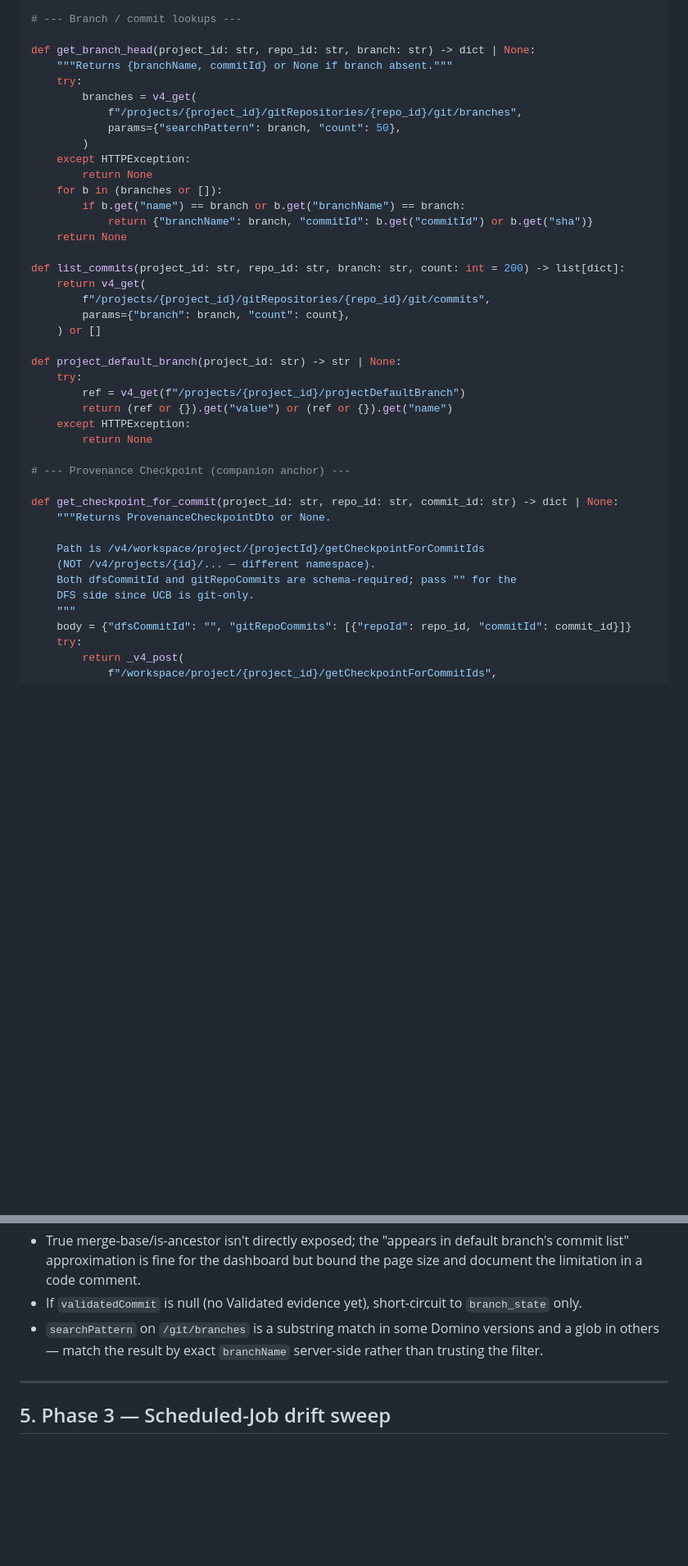
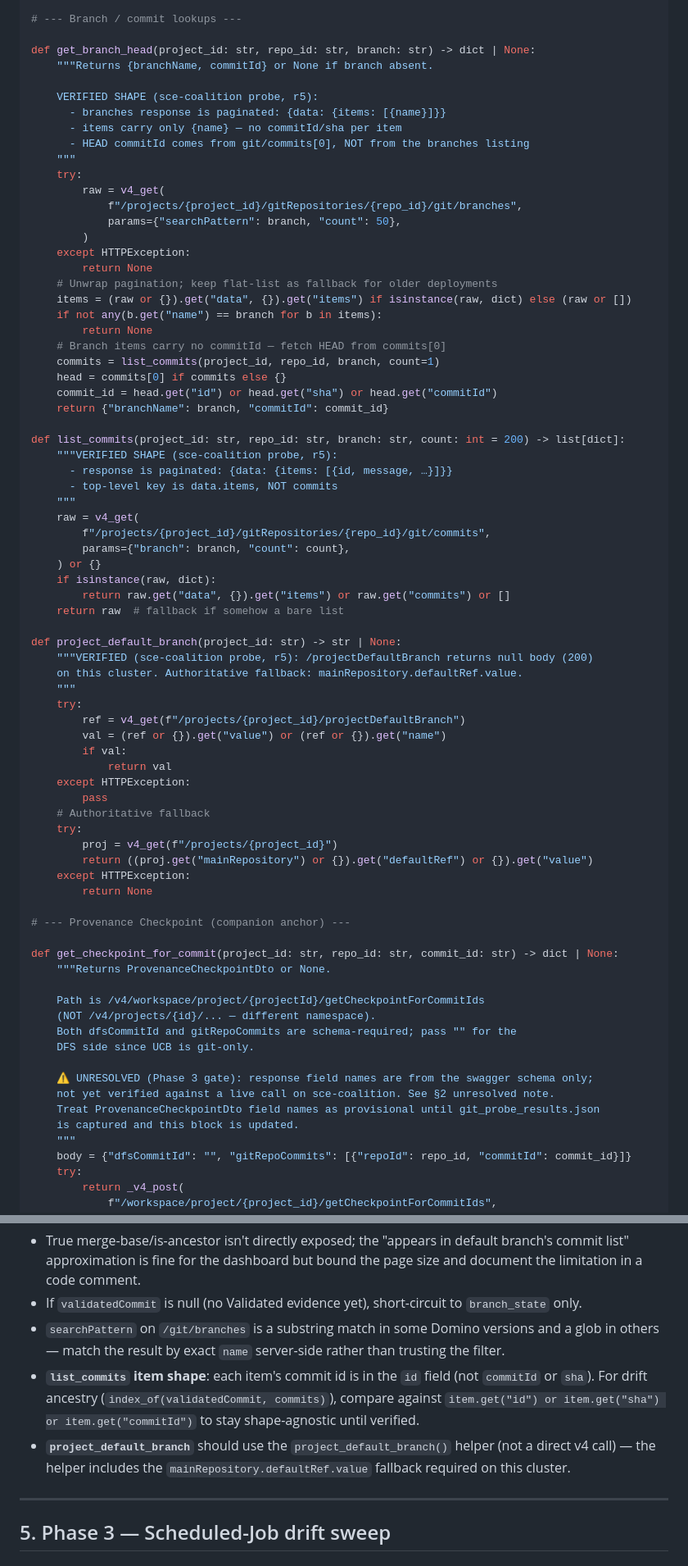
Before and after one commit to ddl-matthew-tendler/sceqcdashboard, a Markdown page: GIT_LINKAGE_IMPLEMENTATION_SPEC.md, 2 parts joined by grey strips. Shown at 82% size. Rendered like a GitHub page; blank space fills up the shorter version.

```diff
--- a/GIT_LINKAGE_IMPLEMENTATION_SPEC.md
+++ b/GIT_LINKAGE_IMPLEMENTATION_SPEC.md
@@ -145,29 +161,58 @@ def resolve_repos(project_id: str) -> list[dict]:
 # --- Branch / commit lookups ---
 
 def get_branch_head(project_id: str, repo_id: str, branch: str) -> dict | None:
-    """Returns {branchName, commitId} or None if branch absent."""
+    """Returns {branchName, commitId} or None if branch absent.
+
+    VERIFIED SHAPE (sce-coalition probe, r5):
+      - branches response is paginated: {data: {items: [{name}]}}
+      - items carry only {name} — no commitId/sha per item
+      - HEAD commitId comes from git/commits[0], NOT from the branches listing
+    """
     try:
-        branches = v4_get(
+        raw = v4_get(
             f"/projects/{project_id}/gitRepositories/{repo_id}/git/branches",
             params={"searchPattern": branch, "count": 50},
         )
     except HTTPException:
         return None
-    for b in (branches or []):
-        if b.get("name") == branch or b.get("branchName") == branch:
-            return {"branchName": branch, "commitId": b.get("commitId") or b.get("sha")}
-    return None
+    # Unwrap pagination; keep flat-list as fallback for older deployments
+    items = (raw or {}).get("data", {}).get("items") if isinstance(raw, dict) else (raw or [])
+    if not any(b.get("name") == branch for b in items):
+        return None
+    # Branch items carry no commitId — fetch HEAD from commits[0]
+    commits = list_commits(project_id, repo_id, branch, count=1)
+    head = commits[0] if commits else {}
+    commit_id = head.get("id") or head.get("sha") or head.get("commitId")
+    return {"branchName": branch, "commitId": commit_id}
 
 def list_commits(project_id: str, repo_id: str, branch: str, count: int = 200) -> list[dict]:
-    return v4_get(
+    """VERIFIED SHAPE (sce-coalition probe, r5):
+      - response is paginated: {data: {items: [{id, message, …}]}}
+      - top-level key is data.items, NOT commits
+    """
+    raw = v4_get(
         f"/projects/{project_id}/gitRepositories/{repo_id}/git/commits",
         params={"branch": branch, "count": count},
-    ) or []
+    ) or {}
+    if isinstance(raw, dict):
+        return raw.get("data", {}).get("items") or raw.get("commits") or []
+    return raw  # fallback if somehow a bare list
 
 def project_default_branch(project_id: str) -> str | None:
+    """VERIFIED (sce-coalition probe, r5): /projectDefaultBranch returns null body (200)
+    on this cluster. Authoritative fallback: mainRepository.defaultRef.value.
+    """
     try:
         ref = v4_get(f"/projects/{project_id}/projectDefaultBranch")
-        return (ref or {}).get("value") or (ref or {}).get("name")
+        val = (ref or {}).get("value") or (ref or {}).get("name")
+        if val:
+            return val
+    except HTTPException:
+        pass
+    # Authoritative fallback
+    try:
+        proj = v4_get(f"/projects/{project_id}")
+        return ((proj.get("mainRepository") or {}).get("defaultRef") or {}).get("value")
     except HTTPException:
         return None
 
@@ -180,6 +225,11 @@ def get_checkpoint_for_commit(project_id: str, repo_id: str, commit_id: str) ->
     (NOT /v4/projects/{id}/... — different namespace).
     Both dfsCommitId and gitRepoCommits are schema-required; pass "" for the
     DFS side since UCB is git-only.
+
+    ⚠ UNRESOLVED (Phase 3 gate): response field names are from the swagger schema only;
+    not yet verified against a live call on sce-coalition. See §2 unresolved note.
+    Treat ProvenanceCheckpointDto field names as provisional until git_probe_results.json
+    is captured and this block is updated.
     """
     body = {"dfsCommitId": "", "gitRepoCommits": [{"repoId": repo_id, "commitId": commit_id}]}
     try:
@@ -276,7 +326,9 @@ Drift computation per deliverable (sequential within one item, parallel across i
 **Notes / sharp edges:**
 - True merge-base/is-ancestor isn't directly exposed; the "appears in default branch's commit list" approximation is fine for the dashboard but bound the page size and document the limitation in a code comment.
 - If `validatedCommit` is null (no Validated evidence yet), short-circuit to `branch_state` only.
-- `searchPattern` on `/git/branches` is a substring match in some Domino versions and a glob in others — match the result by exact `branchName` server-side rather than trusting the filter.
+- `searchPattern` on `/git/branches` is a substring match in some Domino versions and a glob in others — match the result by exact `name` server-side rather than trusting the filter.
+- **`list_commits` item shape**: each item's commit id is in the `id` field (not `commitId` or `sha`). For drift ancestry (`index_of(validatedCommit, commits)`), compare against `item.get("id") or item.get("sha") or item.get("commitId")` to stay shape-agnostic until verified.
+- **`project_default_branch`** should use the `project_default_branch()` helper (not a direct v4 call) — the helper includes the `mainRepository.defaultRef.value` fallback required on this cluster.
 
 ---
 
```
Also changed, not shown: other parts of GIT_LINKAGE_IMPLEMENTATION_SPEC.md (+24 -12 lines), GIT_LINKAGE_STATUS.md (+1 -1 lines).
